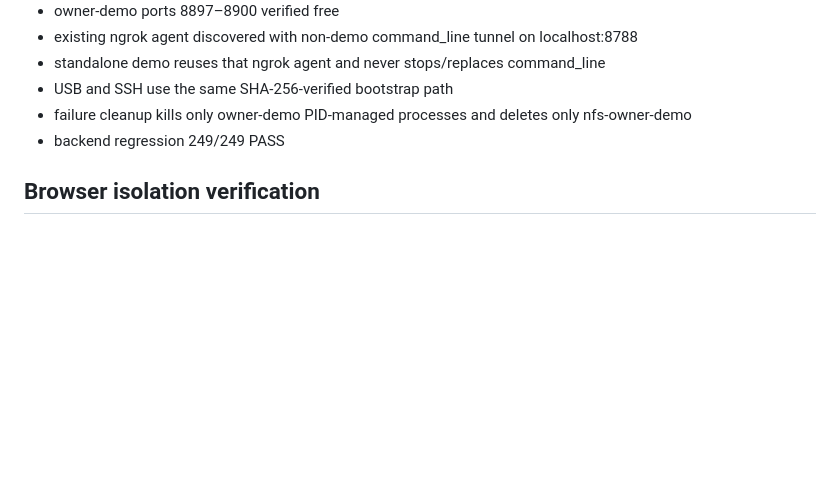
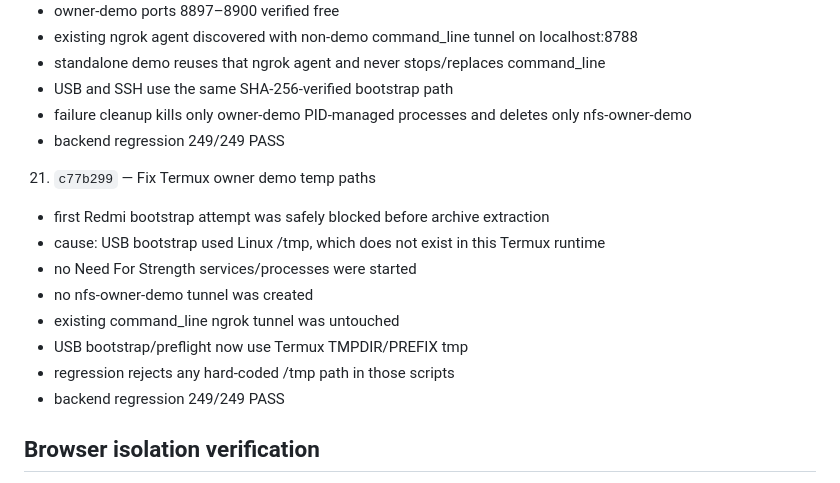
Before and after one commit to Mohit0409/NFS, a Markdown page: deployment-track-record/2026-09-24-initial-build.md, the part around the change. Rendered like a GitHub page; blank space fills up the shorter version.

Commit message:
Document Termux bootstrap hotfix

```diff
--- a/deployment-track-record/2026-09-24-initial-build.md
+++ b/deployment-track-record/2026-09-24-initial-build.md
@@ -175,6 +175,16 @@ This record documents local development milestones only.
    - failure cleanup kills only owner-demo PID-managed processes and deletes only nfs-owner-demo
    - backend regression 249/249 PASS
 
+21. `c77b299` — Fix Termux owner demo temp paths
+   - first Redmi bootstrap attempt was safely blocked before archive extraction
+   - cause: USB bootstrap used Linux /tmp, which does not exist in this Termux runtime
+   - no Need For Strength services/processes were started
+   - no nfs-owner-demo tunnel was created
+   - existing command_line ngrok tunnel was untouched
+   - USB bootstrap/preflight now use Termux TMPDIR/PREFIX tmp
+   - regression rejects any hard-coded /tmp path in those scripts
+   - backend regression 249/249 PASS
+
 ## Browser isolation verification
 
 - copied Firebase default aliases removed from both New Gym .firebaserc files
```
Also changed, not shown: jira/JIRA-REGISTER.md (+3 -2 lines).
